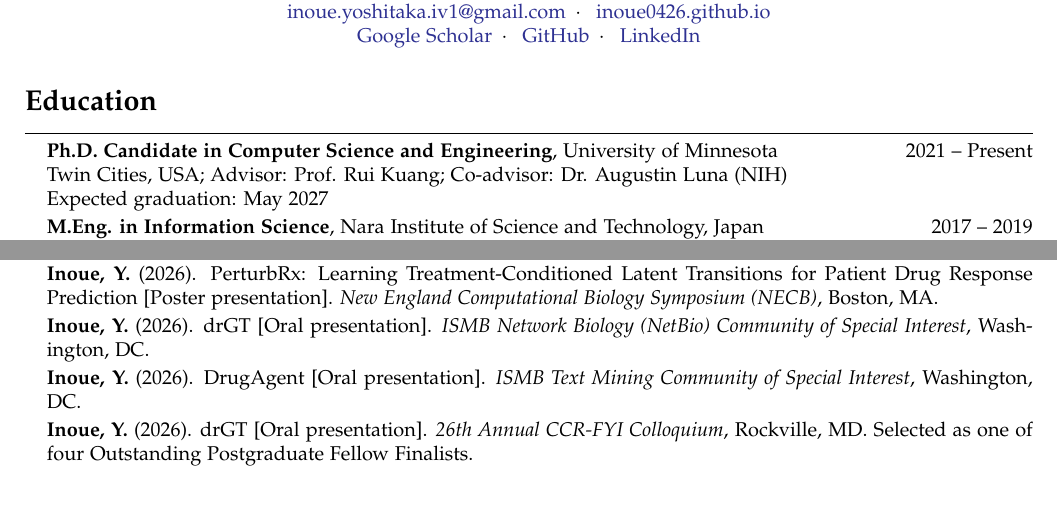
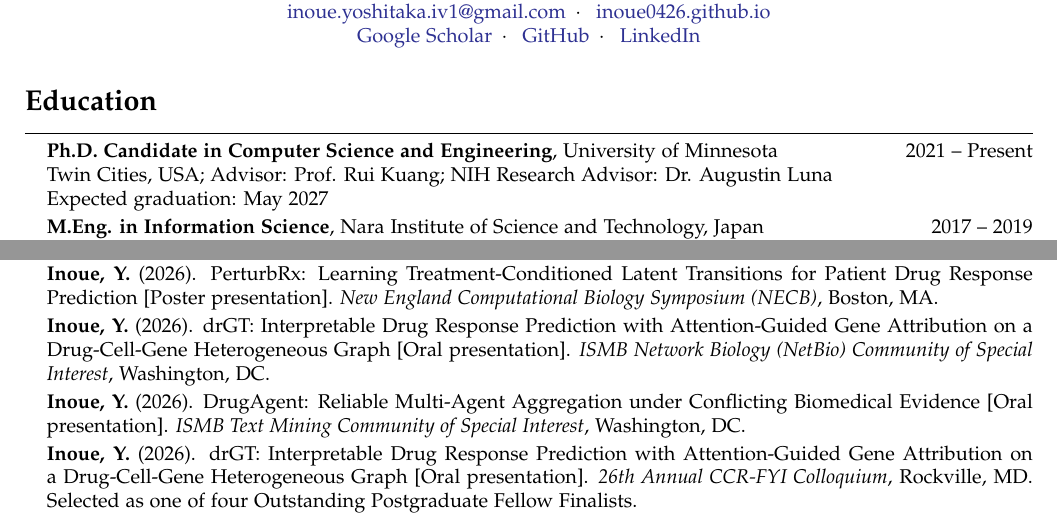
Before and after one commit to inoue0426/cv_postdoc, a LaTeX CV (ecr-cv.tex): two parts of pages 1 and 3 of 3, joined at a grey line, cut so that both start at the same text. Compiled offline with pdfLaTeX.

Commit message:
Polish postdoc CV and standardize PerturbRx title

```diff
--- a/ecr-cv.tex
+++ b/ecr-cv.tex
@@ -74,7 +74,7 @@
 \vspace{0.5em}
 \begin{itemize}[leftmargin=*]
     \item[] \textbf{Ph.D. Candidate in Computer Science and Engineering}, University of Minnesota \hfill \mbox{2021 -- Present}\\
-    Twin Cities, USA; Advisor: Prof. Rui Kuang; Co-advisor: Dr. Augustin Luna (NIH)\\
+    Twin Cities, USA; Advisor: Prof. Rui Kuang; NIH Research Advisor: Dr. Augustin Luna\\
     Expected graduation: May 2027
 
     \item[] \textbf{M.Eng. in Information Science}, Nara Institute of Science and Technology, Japan \hfill 2017 -- 2019\\
@@ -216,15 +216,15 @@
     \textit{New England Computational Biology Symposium (NECB)}, Boston, MA.
 
     \item[] \textbf{Inoue, Y.} (2026).
-    drGT [Oral presentation].
+    drGT: Interpretable Drug Response Prediction with Attention-Guided Gene Attribution on a Drug-Cell-Gene Heterogeneous Graph [Oral presentation].
     \textit{ISMB Network Biology (NetBio) Community of Special Interest}, Washington, DC.
 
     \item[] \textbf{Inoue, Y.} (2026).
-    DrugAgent [Oral presentation].
+    DrugAgent: Reliable Multi-Agent Aggregation under Conflicting Biomedical Evidence [Oral presentation].
     \textit{ISMB Text Mining Community of Special Interest}, Washington, DC.
 
     \item[] \textbf{Inoue, Y.} (2026).
-    drGT [Oral presentation].
+    drGT: Interpretable Drug Response Prediction with Attention-Guided Gene Attribution on a Drug-Cell-Gene Heterogeneous Graph [Oral presentation].
     \textit{26th Annual CCR-FYI Colloquium}, Rockville, MD.
     Selected as one of four Outstanding Postgraduate Fellow Finalists.
 
```
